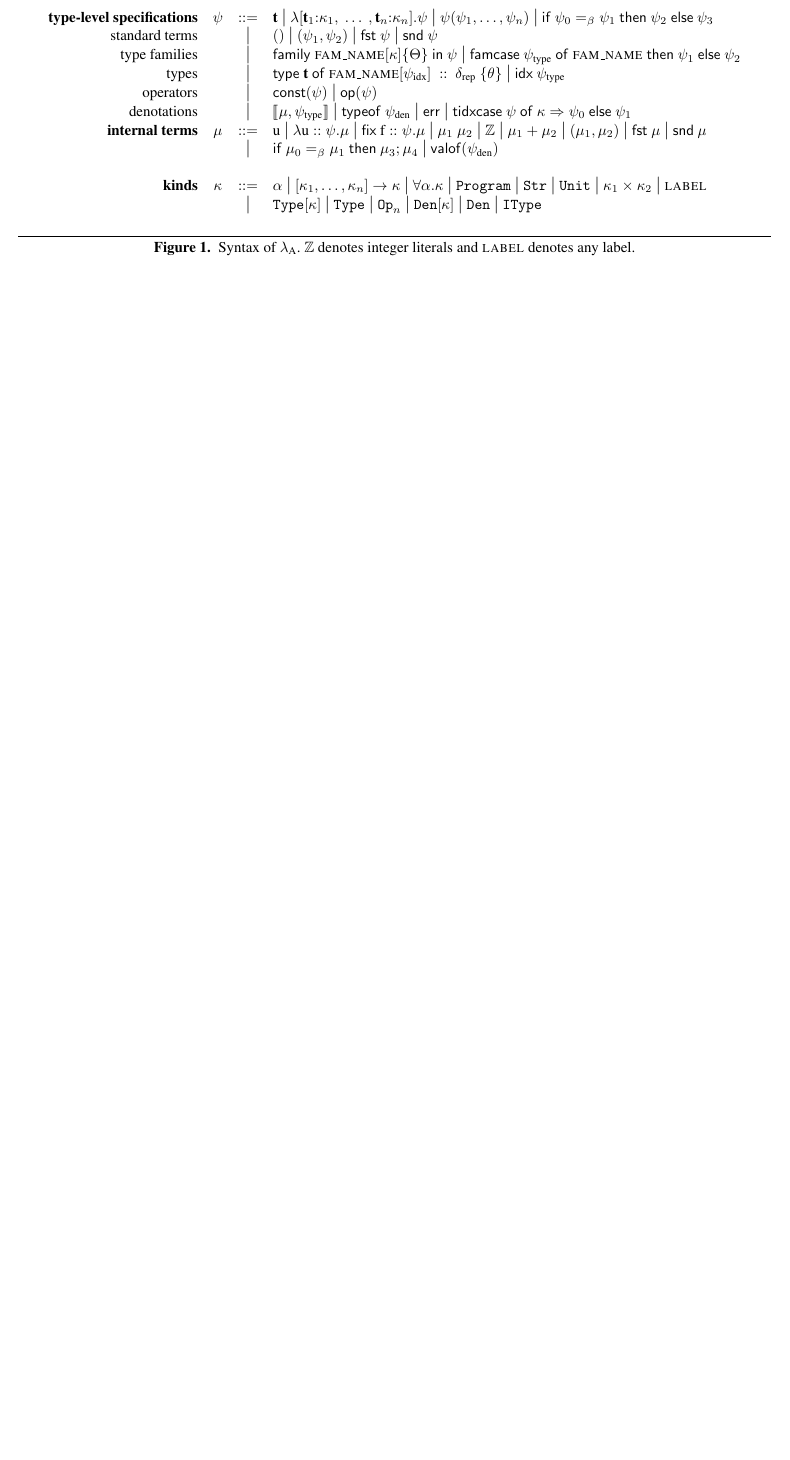
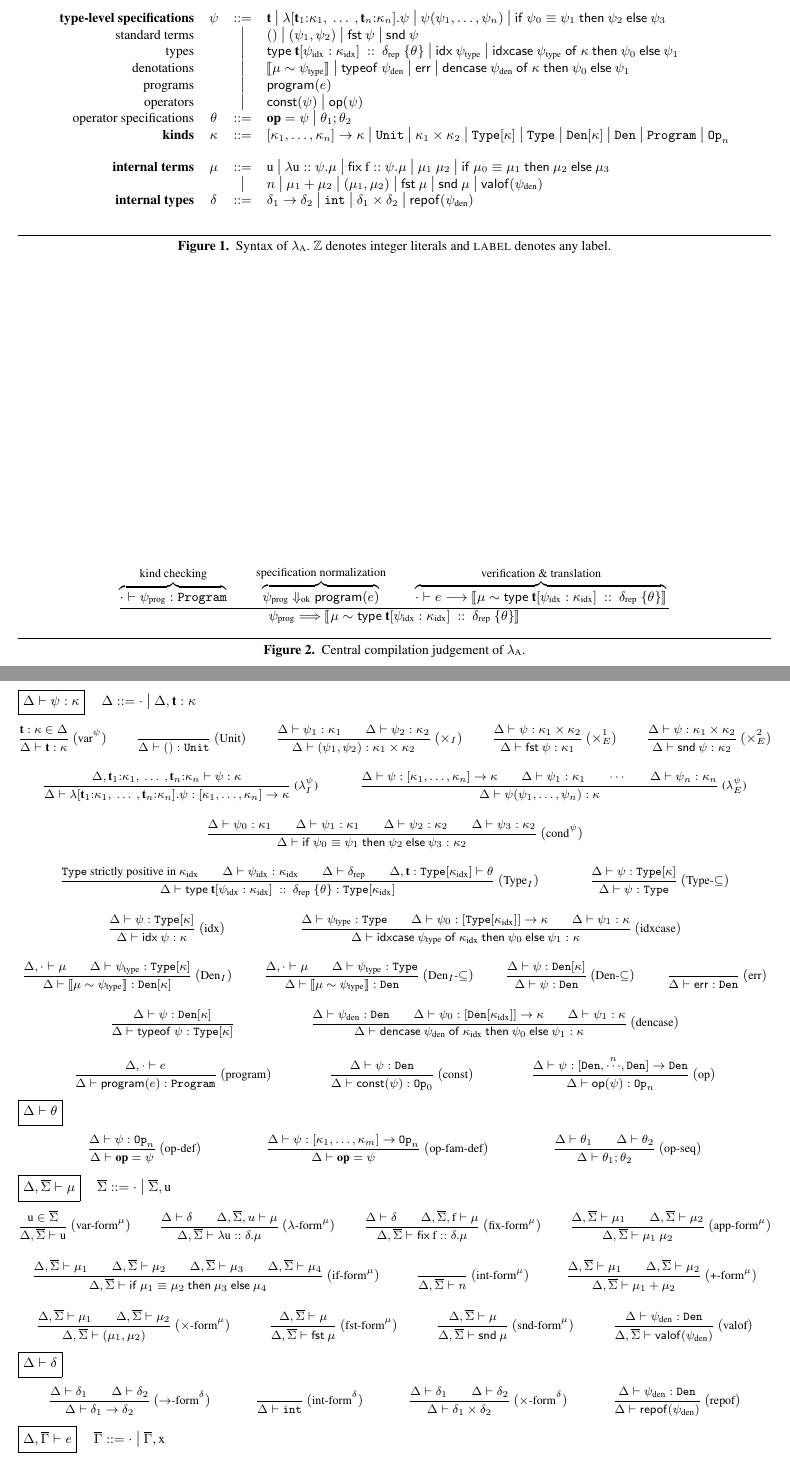
Before and after one commit to cyrus-/papers, a LaTeX paper (popl13/omar-aldrich-popl13.tex, which reads popl13/macros-lamalpha.tex): part of page 3 of 3 before the commit and two parts of pages 3 and 4 of 4 after it, the two joined at a grey line, cut so that both start at the same text, the shorter picture padded with empty space. Compiled offline with pdfLaTeX; a missing font is replaced by an installed copy or a similar font.

Commit message:
Updated through kind checking rules (Figure 3)

```diff
--- a/popl13/macros-lamalpha.tex
+++ b/popl13/macros-lamalpha.tex
@@ -2,9 +2,11 @@
 
 \newcommand{\kvarCtx}{\mathcal{K}}
 \newcommand{\labelCtx}{\mathcal{L}}
-\newcommand{\tvarCtx}{\mathcal{T}}
+\newcommand{\tvarCtx}{\Delta}
 \newcommand{\mvarCtx}{\mathcal{U}}
 \newcommand{\evarCtx}{\mathcal{E}}
+\newcommand{\etvarCtx}{\overline{\Gamma}}
+\newcommand{\mtvarCtx}{\overline{\Sigma}}
 \newcommand{\mCtx}{\Theta}
 \newcommand{\eCtx}{\Gamma}
 \newcommand{\extendeCtx}[5]{\eCtx, \translatesTo{\evar{#1}}{#2}{#3}{#4}{#5}}
@@ -15,7 +17,8 @@
 \newcommand{\splat}[3]{#1_{#2},\ldots,#1_{#3}}
 \newcommand{\splatC}[3]{#1_{#2}~~~~\cdots~~~~#1_{#3}}
 \newcommand{\splatTwo}[4]{#1_{#3}#2_{#3},~\ldots~, #1_{#4}#2_{#4}}
-\newcommand{\psit}[1]{\psi_{\text{#1}}}
+\newcommand{\psiu}[1]{{\psi_{#1}}}
+\newcommand{\psit}[1]{{\psi_{\text{#1}}}}
 \newcommand{\delt}[1]{\delta_{\text{#1}}}
 \newcommand{\psitype}{\psit{type}}
 \newcommand{\psiproof}{\psit{proof}}
@@ -109,12 +101,18 @@
 \newcommand{\mpair}[2]{(#1, #2)}
 \newcommand{\mfst}[1]{{\sf fst}~#1}
 \newcommand{\msnd}[1]{{\sf snd}~#1}
-\newcommand{\mintlit}{\mathbb{Z}}
+\newcommand{\mintlit}{n}
 \newcommand{\mop}[2]{#1 + #2}
 \newcommand{\mTrue}{\textsf{T}}
 \newcommand{\mFalse}{\textsf{F}}
-\newcommand{\mIfEq}[4]{{\sf if}~#1=_{\beta}#2~{\sf then}~#3; #4}
+\newcommand{\mIfEq}[4]{{\sf if}~#1\equiv#2~{\sf then}~#3~{\sf else}~#4}
 \newcommand{\mvalof}[1]{{\sf valof}(#1)}
+
+% Internal Types
+\newcommand{\darrow}[2]{#1\rightarrow#2}
+\newcommand{\dint}{\texttt{int}}
+\newcommand{\dpair}[2]{#1\times#2}
+\newcommand{\drepof}[1]{{\sf repof}(#1)}
 
 % Kinds
 \newcommand{\kvar}[1]{\textrm{#1}}
@@ -173,9 +172,12 @@
 \newcommand{\noprob}{\text{ok}}
 \newcommand{\prob}{!}
 
+% Verification and Translation
+\newcommand{\translates}[4]{\entails{#1}{#2 \longrightarrow \tden{#3}{#4}}}
+
 % Compilation Semantics
 \newcommand{\compiless}[3]{#1 \Longrightarrow \tden{#2}{#3}}
-\newcommand{\compiles}[5]{#1 \Longrightarrow \tden{#2}{\ttype{#3}{#4}{#5}}}
-\newcommand{\translates}[6]{\entails{#1}{\translatesTo{#2}{#3}{#4}{#5}{#6}}}
-\newcommand{\translatesTo}[5]{#1 \longrightarrow \tden{#2}{\ttype{#3}{#4}{#5}}}
+\newcommand{\compiles}[3]{#1 \Longrightarrow \tden{#2}{#3}}
+%\newcommand{\translates}[6]{\entails{#1}{\translatesTo{#2}{#3}{#4}{#5}{#6}}}
+\newcommand{\translatesTo}[5]{#1 \longrightarrow \tden{#2}{\ttype{#3}{#4}{#5}{6}{7}}}
 \newcommand{\translatesX}[5]{\translates{\eCtx}{#1}{#2}{#3}{#4}{#5}}
--- a/popl13/omar-aldrich-popl13.tex
+++ b/popl13/omar-aldrich-popl13.tex
@@ -1,5 +1,5 @@
 %\documentclass[12pt]{article}
-\documentclass[10pt]{sigplanconf}
+\documentclass[9pt]{sigplanconf}
 % The following \documentclass options may be useful:
 %
 % 10pt          To set in 10-point type instead of 9-point.
@@ -7,6 +7,7 @@
 % authoryear    To obtain author/year citation style instead of numeric.
 \usepackage{listings}
 \usepackage[usenames,dvipsnames]{color}
+\usepackage[usenames,dvipsnames]{xcolor}
 \usepackage{mathpartir}
 \usepackage{amsmath}
 \usepackage{amssymb}
@@ -121,68 +127,71 @@ $$\begin{array}{rccl}
 												\tsnd{\psi}
 												\\
 
-\text{type families}				&		&   \pipe   &   \tfam{fam\_name}{\kappa}{\Theta}{\psi} \pipe																	\tfamcase{\psitype}{fam\_name}{\psi_{1}}{\psi_{2}}
- \\
-\text{types} 					& 		& 	\pipe	& 	\ttype{t}{fam\_name}{\psiidx}{\delrep}{\theta} \pipe
-												\tidx{\psitype}
+\text{types} 					& 		& 	\pipe	& 	\ttype{t}{\psiidx}{\kappaidx}{\delrep}{\theta} \pipe
+												\tidx{\psitype} \pipe
+												\tidxcase{\psitype}{\kappa}{\psi_0}{\psi_1}
 												\\
-
-\text{operators} 				& 		 &	 \pipe & 	\tconst{\psi} \pipe
-												\tOp{\psi} \\
 
 \text{denotations} 				& 		 & 	\pipe	&	\tden{\mu}{\psitype} \pipe
 												\ttypeof{\psiden} \pipe
 												\terr \pipe
-												\ttidxcase{\psi}{\kappa}{\psi_{0}}{\psi_{1}}\\
-
+												\tdencase{\psiden}{\kappa}{\psi_0}{\psi_1}\\
+
+\text{programs}					&		&	\pipe	&	\tprog{e}\\
+
+\text{operators} 				& 		 &	 \pipe & 	\tconst{\psi} \pipe
+												\tOp{\psi} \\
+
+\text{operator specifications}		&	\theta	&	::= &	\tops{\tvar{op}}{\psi} \pipe
+												\topp{\theta_1}{\theta_2}\\
+
+\textbf{kinds} 					& \kappa	&	::=	&	\karrow{\splat{\kappa}{1}{n}}{\kappa} \pipe
+												\kunit \pipe
+												\kpair{\kappa_{1}}{\kappa_{2}} \pipe
+												\kType{\kappa} \pipe
+												\kTypeBlur \pipe
+												\kDenk{\kappa} \pipe
+												\kDen \pipe
+												\kProg \pipe
+												\kOp{n}
+												\\
+											 							&		&		&	\\
 \textbf{internal terms} 				& 	\mu	&	::=	&	\mvar{u} \pipe
 												\mlam{\mvar{u}}{\psi}{\mu} \pipe
 												\mfix{\mvar{f}}{\psi}{\mu} \pipe
 												\mapp{\mu_{1}}{\mu_{2}} \pipe
-												\mathbb{Z} \pipe
+												\mIfEq{\mu_{0}}{\mu_{1}}{\mu_{2}}{\mu_{3}}\\
+							& 		& 	\pipe	&	\mintlit \pipe
 												\mop{\mu_{1}}{\mu_{2}} \pipe
 												\mpair{\mu_{1}}{\mu_{2}} \pipe
 												\mfst{\mu} \pipe
-												\msnd{\mu} \\
-							& 		& 	\pipe	&	\mIfEq{\mu_{0}}{\mu_{1}}{\mu_{3}}{\mu_{4}} \pipe
+												\msnd{\mu} \pipe
 												\mvalof{\psiden}\\
-
+\textbf{internal types}			&	\delta	&	::=	&    \darrow{\delta_1}{\delta_2} \pipe
+												\dint \pipe
+												\dpair{\delta_1}{\delta_2} \pipe
+												\drepof{\psiden}\\
 %\text{cases}					&\tcasev 	&	::=	&	\caseZ{\splat{\kappa}{1}{n}}{\psi} \pipe
 %												\caseS{\tcasev}{\tcasev}\\
 							&		&		&	\\
 
-\textbf{kinds} 					& \kappa	&	::=	&	\kvar{$\alpha$} \pipe
-												\karrow{\splat{\kappa}{1}{n}}{\kappa} \pipe
-												\kforall{\kvar{$\alpha$}}{\kappa} \pipe
-												\kProg \pipe
-												\kstr \pipe
-												\kunit \pipe
-												\kpair{\kappa_{1}}{\kappa_{2}} \pipe
-												\textsc{label} \\
-							&		&	\pipe	&	\kType{\kappa} \pipe
-												\kTypeBlur \pipe
-												\kOp{n} \pipe
-												\kDenk{\kappa} \pipe
-												\kDen \pipe
-												\kIType\\
-%							& \kcasev	&	::=	&	\kcaseZ{\splat{\kappa}{1}{n}} \pipe
-%												\kcaseS{\kcasev}{\kcasev}
 \end{array}$$
 \caption{Syntax of $\lamA$. $\mathbb{Z}$ denotes integer literals and $\klabel{label}$ denotes any label.}
 \end{figure*}
-%\begin{figure*}
-%\begin{mathpar}
-%\inferrule{
-%	\overbrace{\tentails{\cdot}{\cdot}{\cdot}{\tof{\psiprog}{\kProg}}}^{\text{\small kind checking}}{ }\\
-%	\overbrace{\tevals{\psiprog}{\tprog{e}}{\noprob}}^{\text{\small specification normalization}}{ }\\
-%	\overbrace{\translates{\cdot}{e}{\mu}{\psiidx}{\kappa}{\psirep}}^{\text{\small verification \& translation}}{ }
-%}{
+\begin{figure*}
+\begin{mathpar}
+\inferrule{
+	\overbrace{\tentailst{\cdot}{\psiprog}{\kProg}}^{\text{\small kind checking}}{ }\\
+	\overbrace{\tevals{\psiprog}{\tprog{e}}{\noprob}}^{\text{\small specification normalization}}{ }\\
+	\overbrace{\translates{\cdot}{e}{\mu}{\ttypestd}}^{\text{\small verification \& translation}}{ }
+}{
 %	\compiles{\psiprog}{\mu}{\psiidx}{\kappa}{\psirep}
-%}
-%\end{mathpar}
-%\caption{Central compilation judgement of $\lamA$.}
-%\end{figure*}
-\noindent
+	\compiles{\psiprog}{\mu}{\ttypestd}
+}
+\end{mathpar}
+\caption{Central compilation judgement of $\lamA$.}
+\end{figure*}
+%\noindent
 %
 %The \textsf{def} construct is the type-level analog of the standard \textsf{let} construct. Indeed, the entire term consists of type-level constructs. The definition of $\tvar{nat}$ says that it is a type indexed by a uniquely labeled unit (that is, it is a simple type) that will be represented in the internal language by integers. The constructor $\tvar{z}$ is declared as a constant, denoted by the value $0$ and assigned the type $\tvar{nat}$. The successor operator $\tvar{s}$ first checks its argument to ensure that it is a $\tvar{nat}$ (which requires first checking the index's kind to ensure that it has the correct label using the $\sf{idxcase}_{D}$ statement). If so, it returns a denotation that assigns the type $\tvar{nat}$ to an internal term that increments the value of the argument. Otherwise, the special denotation $\terr$ is returned. We will return to explain these constructs in more detail shortly.
 %
@@ -201,9 +210,269 @@ $$\begin{array}{rccl}
 %Indeed, compilation with $\psi_{\text{nat}}$ as given above admits all well-typed expressions of the simply-typed lambda calculus with natural numbers and no others, compiling $\tvar{nat}$s to internal terms that evaluate to their integer representations.
 %
 %\subsection{$\lamA$}
-%\begin{figure*}
-%%\vspace{-0.33in}
-%$\fbox{\inferrule{}{\tentails{\mathcal{K}}{\mathcal{L}}{\mathcal{T}}{\tof{\psi}{\kappa}}}}$
-%~~~~$\kvarCtx ::= \cdot \pipe \kvarCtx, \kvar{$\alpha$}$
-%~~~~$\labelCtx ::= \cdot \pipe \labelCtx, \klabelOf{label}{\kappa}$
-%~~~~$\tvarCtx ::= \cdot \pipe \tvarCtx, \tof{\tvar{t}}{\kappa}$
+\begin{figure*}
+$\fbox{\inferrule{}{\tentails{\tvarCtx}{\tof{\psi}{\kappa}}}}$
+~~~~$\tvarCtx ::= \cdot \pipe \tvarCtx, \tof{\tvar{t}}{\kappa}$
+\begin{mathpar}
+\small
+\inferrule{
+	\tof{\tvar{t}}{\kappa} \in \tvarCtx
+}{
+  \tentailsXt{\tvar{t}}{\kappa}
+}~(\text{var}^\psi)
+
+\inferrule{ }{\tentailsXt{\tunit}{\kunit}}~(\text{Unit})
+
+\inferrule{
+	\tentailsXt{\psi_{1}}{\kappa_{1}}\\
+	\tentailsXt{\psi_{2}}{\kappa_{2}}
+}{
+	\tentailsXt{\tpair{\psi_{1}}{\psi_{2}}}{\kpair{\kappa_{1}}{\kappa_{2}}}
+}~(\times_I)
+
+\inferrule{
+	\tentailsXt{\psi}{\kpair{\kappa_{1}}{\kappa_{2}}}
+}{
+	\tentailsXt{\tfst{\psi}}{\kappa_{1}}
+}~(\times_E^1)
+
+\inferrule{
+	\tentailsXt{\psi}{\kpair{\kappa_{1}}{\kappa_{2}}}
+}{
+	\tentailsXt{\tsnd{\psi}}{\kappa_{2}}
+}~(\times_E^2)
+
+\inferrule{
+  \tentailst{\tvarCtx, \splatTwo{\tvar{t}}{{:}\kappa}{1}{n}}{\psi}{\kappa}
+}{
+  \tentailsXt{\tlam{\splatTwo{\tvar{t}}{{:}\kappa}{1}{n}}{\psi}}{\karrow{\splat{\kappa}{1}{n}}{\kappa}}
+}~\text{($\lambda^\psi_I$)}
+
+\inferrule{
+  \tentailsXt{\psi}{\karrow{\splat{\kappa}{1}{n}}{\kappa}}\\
+  \tentailsXt{\psi_{1}}{\kappa_{1}}\\
+  \cdots\\
+  \tentailsXt{\psi_{n}}{\kappa_{n}}
+}{
+  \tentailsXt{\tapp{\psi}{\splat{\psi}{1}{n}}}{\kappa}
+}~\text{($\lambda^\psi_E$)}
+
+\inferrule{
+	\tentailsXt{\psi_{0}}{\kappa_{1}}\\
+	\tentailsXt{\psi_{1}}{\kappa_{1}}\\
+	\tentailsXt{\psi_{2}}{\kappa_{2}}\\
+	\tentailsXt{\psi_{3}}{\kappa_{2}}
+}{
+	\tentailsXt{\tifeq{\psi_{0}}{\psi_{1}}{\psi_{2}}{\psi_{3}}}{\kappa_{2}}
+}~(\text{cond}^\psi)
+
+\inferrule{
+\kTypeBlur \text{~strictly positive in~} \kappaidx\\
+\tentailsXt{\psiidx}{\kappaidx}\\
+\tentailsX{\delrep}\\
+\tentails{\tvarCtx, \tof{\tvar{t}}{\kType{\kappaidx}}}{\theta}
+}{
+	\tentailsXt{\ttypestd}{\kType{\kappaidx}}
+} ~(\text{Type}_I)
+
+\inferrule{
+	\tentailsXt{\psi}{\kType{\kappa}}
+}{
+	\tentailsXt{\psi}{\kTypeBlur}
+}~(\text{Type-$\subseteq$})
+
+\inferrule{
+	\tentailsXt{\psi}{\kType{\kappa}}
+}{
+	\tentailsXt{\tidx{\psi}}{\kappa}
+}~(\text{idx})
+
+\inferrule{
+	\tentailsXt{\psitype}{\kTypeBlur}\\
+	\tentailsXt{\psi_0}{\karrow{\kType{\kappaidx}}{\kappa}}\\
+	\tentailsXt{\psi_1}{\kappa}
+}{
+	\tentailsXt{\tidxcase{\psitype}{\kappaidx}{\psi_0}{\psi_1}}{\kappa}
+}~(\text{idxcase})
+\\
+\inferrule{
+	\mentails{\Delta}{\cdot}{\mu}\\
+	\tentailsXt{\psitype}{\kType{\kappa}}
+}{
+	\tentailsXt{\tden{\mu}{\psitype}}{\kDenk{\kappa}}
+}~(\text{Den}_I)
+
+\inferrule{
+	\mentails{\Delta}{\cdot}{\mu}\\
+	\tentailsXt{\psitype}{\kTypeBlur}
+}{
+	\tentailsXt{\tden{\mu}{\psitype}}{\kDen}
+}~(\text{Den}_I\text{-$\subseteq$})
+
+\inferrule{
+	\tentailsXt{\psi}{\kDenk{\kappa}}
+}{
+	\tentailsXt{\psi}{\kDen}
+}~(\text{Den-$\subseteq$})
+
+\inferrule{ }{
+	\tentailsXt{\terr}{\kDen}
+}~(\text{err})
+
+\inferrule{
+	\tentailsXt{\psi}{\kDenk{\kappa}}
+}{
+	\tentailsXt{\ttypeof{\psi}}{\kType{\kappa}}
+}
+
+\inferrule{
+	\tentailsXt{\psiden}{\kDen}\\
+	\tentailsXt{\psi_0}{\karrow{\kDenk{\kappaidx}}{\kappa}}\\
+	\tentailsXt{\psi_1}{\kappa}
+}{
+	\tentailsXt{\tdencase{\psiden}{\kappaidx}{\psi_0}{\psi_1}}{\kappa}
+}~(\text{dencase})
+\\
+\inferrule{
+	\eentails{\Delta}{\cdot}{e}
+}{
+	\tentailsXt{\tprog{e}}{\kProg}
+}~(\text{program})
+
+\inferrule{
+	\tentailsXt{\psi}{\kDen}
+}{
+	\tentailsXt{\tconst{\psi}}{\kOp{0}}
+}~(\text{const})
+
+\inferrule{
+	\tentailsXt{\psi}{\karrow{\kDen, \stackrel{n}{\cdots}, \kDen}{\kDen}}
+}{
+	\tentailsXt{\tOp{\psi}}{\kOp{n}}
+}~(\text{op})
+\end{mathpar}
+$\fbox{\inferrule{}{\tentails{\tvarCtx}{\theta}}}$
+\begin{mathpar}
+\small
+\inferrule{
+	\tentailsXt{\psi}{\kOp{n}}
+}{
+	\tentailsX{\tvar{op}=\psi}
+}~(\text{op-def})
+
+\inferrule{
+	\tentailsXt{\psi}{\karrow{\splat{\kappa}{1}{m}}{\kOp{n}}}
+}{
+	\tentailsX{\tvar{op}=\psi}
+}~(\text{op-fam-def})
+
+\inferrule{
+	\tentailsX{\theta_1}\\
+	\tentailsX{\theta_2}
+}{
+	\tentailsX{\theta_1; \theta_2}
+}~(\text{op-seq})
+\end{mathpar}
+$\fbox{\inferrule{}{\eentails{\tvarCtx}{\mtvarCtx}{\mu}}}$
+~~~~$\mtvarCtx ::= \cdot \pipe \mtvarCtx, \mvar{u}$
+\begin{mathpar}
+\small
+\inferrule{
+	\mvar{u} \in \mtvarCtx
+}{
+	\mentailsX{\mvar{u}}
+}~(\text{var-form}^{\mu})
+
+\inferrule{
+	\tentails{\tvarCtx}{\delta}\\
+	\mentails{\tvarCtx}{\mtvarCtx, u}{\mu}
+}{
+	\mentailsX{\mlam{\mvar{u}}{\delta}{\mu}}
+}~(\text{$\lambda$-form}^{\mu})
+
+\inferrule{
+	\tentails{\tvarCtx}{\delta}\\
+	\mentails{\tvarCtx}{\mtvarCtx, \mvar{f}}{\mu}
+}{
+	\mentailsX{\mfix}{\mvar{f}}{\delta}{\mu}
+}~(\text{fix-form}^\mu)
+
+\inferrule{
+	\mentailsX{\mu_1}\\
+	\mentailsX{\mu_2}
+}{
+	\mentailsX{\mapp}{\mu_1}{\mu_2}
+}~(\text{app-form}^\mu)
+
+\inferrule{
+	\mentailsX{\mu_1}\\
+	\mentailsX{\mu_2}\\
+	\mentailsX{\mu_3}\\
+	\mentailsX{\mu_4}
+}{
+	\mentailsX{\mIfEq}{\mu_1}{\mu_2}{\mu_3}{\mu_4}
+}~(\text{if-form}^\mu)
+
+\inferrule{ }{\mentailsX{\mintlit}}~(\text{int-form}^\mu)
+
+\inferrule{
+	\mentailsX{\mu_1}\\
+	\mentailsX{\mu_2}
+}{
+	\mentailsX{\mop{\mu_1}{\mu_2}}
+}~(\text{+-form}^\mu)
+
+\inferrule{
+	\mentailsX{\mu_1}\\
+	\mentailsX{\mu_2}
+}{
+	\mentailsX{\mpair{\mu_1}{\mu_2}}
+}~(\text{$\times$-form}^\mu)
+
+\inferrule{
+	\mentailsX{\mu}
+}{
+	\mentailsX{\mfst{\mu}}
+}~(\text{fst-form}^\mu)
+
+\inferrule{
+	\mentailsX{\mu}
+}{
+	\mentailsX{\msnd{\mu}}
+}~(\text{snd-form}^\mu)
+
+\inferrule{
+	\tentailsXt{\psiden}{\kDen}
+}{
+	\mentailsX{\mvalof}{\psiden}
+}~(\text{valof})
+\end{mathpar}
+$\fbox{\inferrule{}{\tentails{\tvarCtx}{\delta}}}$
+\begin{mathpar}
+\small
+\inferrule{
+	\tentailsX{\delta_1}\\
+	\tentailsX{\delta_2}
+}{
+	\tentailsX{\darrow{\delta_1}{\delta_2}}
+}~(\text{$\rightarrow$-form}^\delta)
+
+\inferrule{ }{\tentailsX{\dint}}~(\text{int-form}^\delta)
+
+\inferrule{
+	\tentailsX{\delta_1}\\
+	\tentailsX{\delta_2}
+}{
+	\tentailsX{\dpair{\delta_1}{\delta_2}}
+}~(\text{$\times$-form}^\delta)
+
+\inferrule{
+	\tentailsXt{\psiden}{\kDen}
+}{
+	\tentailsX{\drepof{\psiden}}
+}~(\text{repof})
+\end{mathpar}
+$\fbox{\inferrule{}{\eentails{\tvarCtx}{\etvarCtx}{e}}}$
+~~~~$\etvarCtx ::= \cdot \pipe \etvarCtx, \evar{x}$
+\begin{mathpar}
+\small
```
Also changed, not shown: popl13/lambdaA-grammar.png (added), popl13/omar-aldrich-popl13.pdf, popl13/macros-lamalpha.tex (66 more changed lines), popl13/omar-aldrich-popl13.tex (156 more changed lines), 3 other files.
